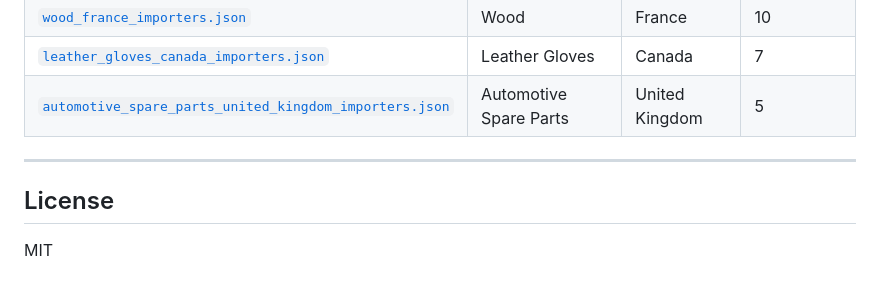
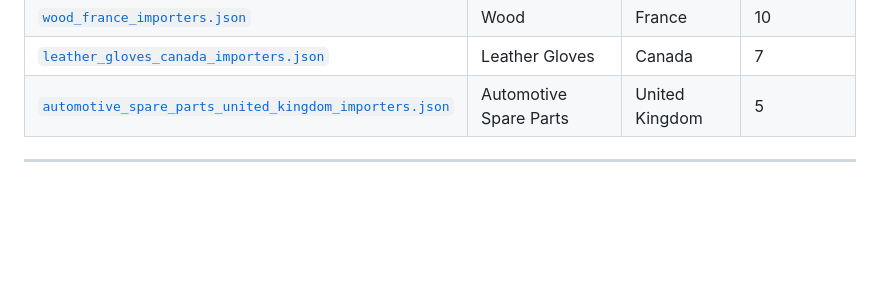
Before and after one commit to Anirudh5477/Exumo_Importer_Discovery, a Markdown page: README.md, the part around the change. GitHub-like rendering; blank space fills up the shorter version.

Commit message:
Update README.md
Removed the License section from the README.

```diff
--- a/README.md
+++ b/README.md
@@ -326,7 +326,3 @@ All three runs below were performed against the live pipeline. Full JSON outputs
 | [`automotive_spare_parts_united_kingdom_importers.json`](./outputs/automotive_spare_parts_united_kingdom_importers.json) | Automotive Spare Parts | United Kingdom | 5 |
 
 ---
-
-## License
-
-MIT
```
